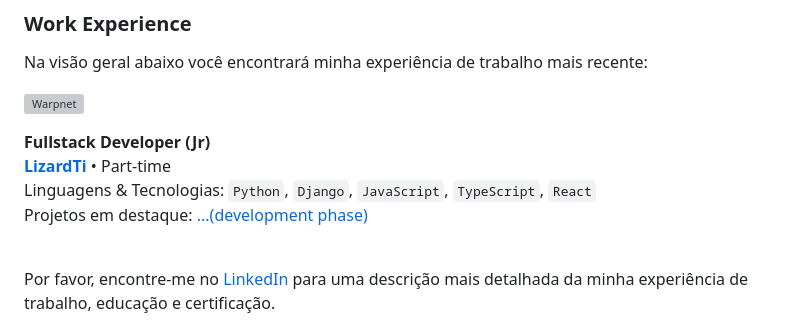
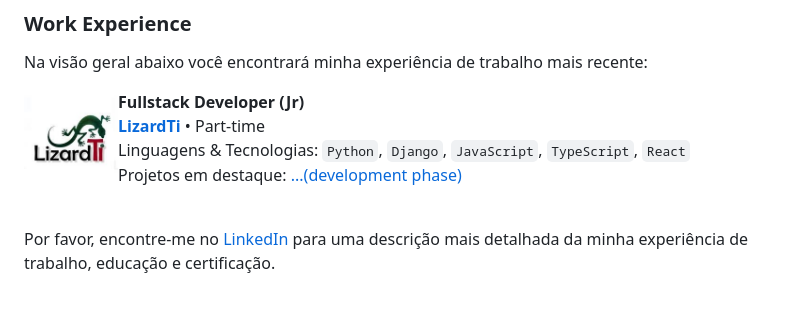
Before and after one commit to woragis/woragis, a Markdown page: README.md, the part around the change. GitHub-like rendering; blank space fills up the shorter version; grey boxes are pictures that could not be loaded.

Commit message:
Update README.md
Fix img src

```diff
--- a/README.md
+++ b/README.md
@@ -25,7 +25,7 @@ Here are some ideas to get you started:
 
 Na visão geral abaixo você encontrará minha experiência de trabalho mais recente:
 
-[<img align="left" height="94px" width="94px" alt="Warpnet" src="assets/lizardti.jpg"/>](https://www.google.com/)
+[<img align="left" height="94px" width="94px" alt="Warpnet" src="src/assets/lizardti.jpg"/>](https://www.google.com/)
 
 **Fullstack Developer (Jr)** \
 [**LizardTi**](https://www.google.com/) • Part-time \
```
